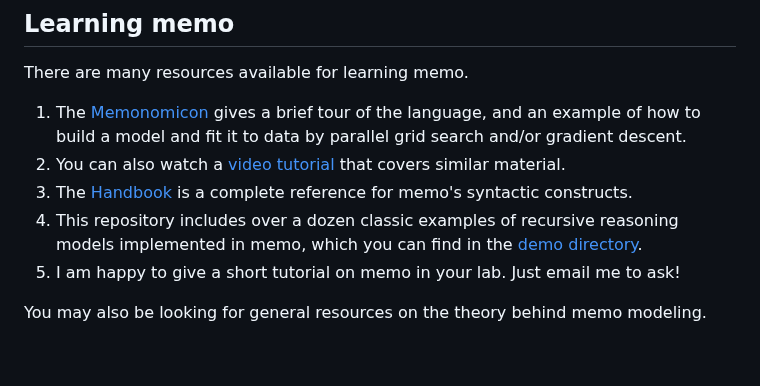
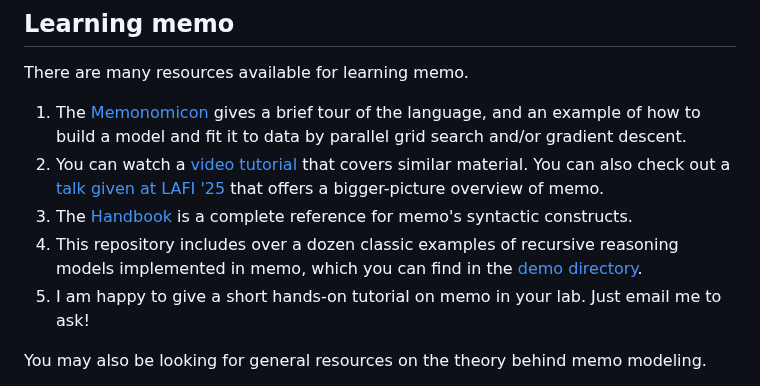
Before and after one commit to kach/memo, a Markdown page: README.md, the part around the change. Rendered like a GitHub page; blank space fills up the shorter version.

Commit message:
discovered there is a video available

```diff
--- a/README.md
+++ b/README.md
@@ -14,10 +14,10 @@ memo stands for: mental modeling, memoized matrix operations, model-expressed-mo
 
 There are many resources available for learning memo.
 1. The [Memonomicon](./demo/Memonomicon.ipynb) gives a brief tour of the language, and an example of how to build a model and fit it to data by parallel grid search and/or gradient descent.
-2. You can also watch a [video tutorial](https://www.dropbox.com/scl/fi/c3jjup1lheowfppbz41zr/memo-live-tutorial.mp4?rlkey=ce7reeadff2nh2ktqh3tubbik&st=lai8yx1h&dl=0) that covers similar material.
+2. You can watch a [video tutorial](https://www.dropbox.com/scl/fi/c3jjup1lheowfppbz41zr/memo-live-tutorial.mp4?rlkey=ce7reeadff2nh2ktqh3tubbik&st=lai8yx1h&dl=0) that covers similar material. You can also check out a [talk given at LAFI '25](https://www.youtube.com/live/RLEFVgx2UWk?t=12500s) that offers a bigger-picture overview of memo.
 3. The [Handbook](./Handbook.pdf) is a complete reference for memo's syntactic constructs.
 4. This repository includes over a dozen classic examples of recursive reasoning models implemented in memo, which you can find in the [demo directory](./demo/).
-5. I am happy to give a short tutorial on memo in your lab. Just email me to ask!
+6. I am happy to give a short hands-on tutorial on memo in your lab. Just email me to ask!
 
 You may also be looking for general resources on the theory behind memo modeling.
 1. For background on the theory of decision making under uncertainty, e.g. MDPs and POMDPs, we recommending consulting _Decision Making Under Uncertainty_ as a reference. You can read the entire book for free online [here](https://algorithmsbook.com/decisionmaking/).
```
